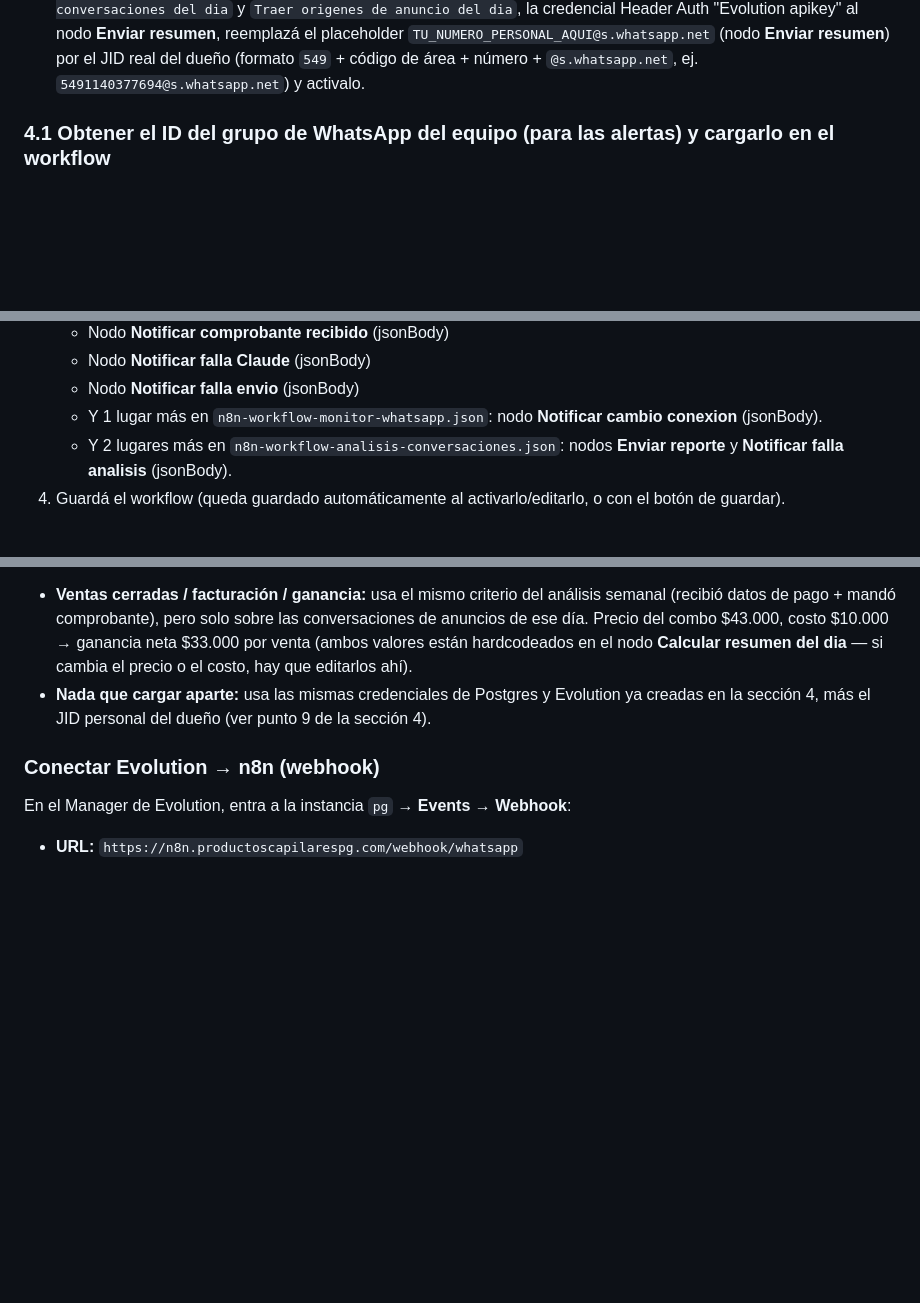
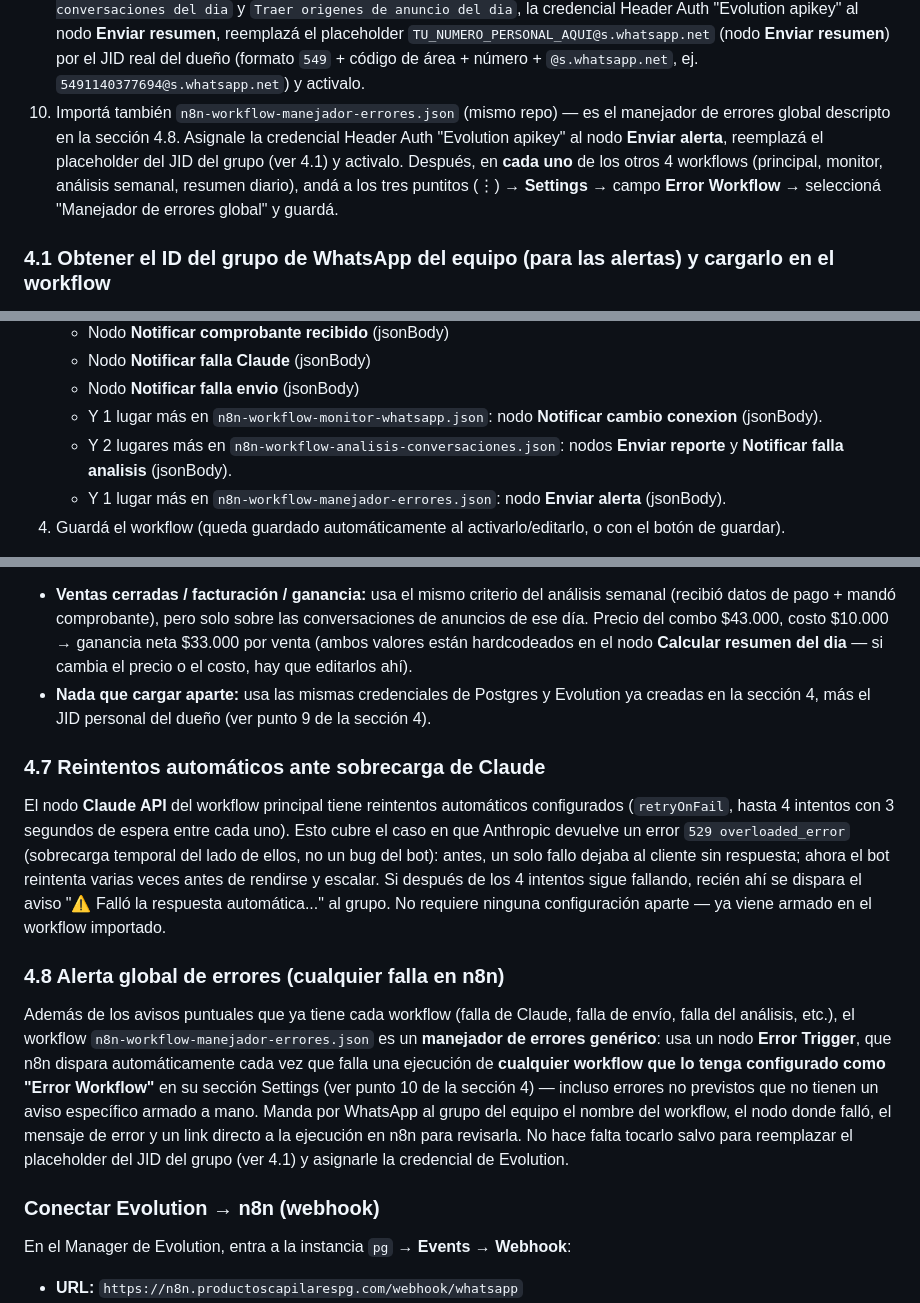
Before and after one commit to agustinjjesus/combo-biotina, a Markdown page: bot-whatsapp/GUIA-INSTALACION.md, 3 parts joined by grey strips. Drawn GitHub-style; blank space fills up the shorter version.

Commit message:
Documentar manejador de errores global y reintentos ante sobrecarga de Claude

```diff
--- a/bot-whatsapp/GUIA-INSTALACION.md
+++ b/bot-whatsapp/GUIA-INSTALACION.md
@@ -185,6 +185,7 @@ El workflow ya incluye el prompt de ventas cargado y la lógica de **escalamient
 7. Importá también `n8n-workflow-monitor-whatsapp.json` (mismo repo) — es un workflow aparte que chequea cada 15 min si el WhatsApp sigue conectado y avisa al grupo si se cae. Asignale las mismas credenciales de Postgres y Header Auth "Evolution apikey" a sus nodos, reemplazá el placeholder del JID del grupo (ver 4.1) y activalo.
 8. Importá también `n8n-workflow-analisis-conversaciones.json` (mismo repo) — genera un reporte semanal con IA de por qué no se cierran algunas ventas. Ver sección 4.3 para el detalle. Asignale las mismas tres credenciales (Postgres, Header Auth "Anthropic x-api-key" en el nodo **Analizar con Claude**, Header Auth "Evolution apikey" en **Enviar reporte** y **Notificar falla analisis**), reemplazá el placeholder del JID (ver 4.1) y activalo.
 9. Importá también `n8n-workflow-resumen-diario.json` (mismo repo) — manda un resumen diario de ventas por WhatsApp al número personal del dueño. Ver sección 4.6 para el detalle. Asignale la credencial de Postgres a `Traer conversaciones del dia` y `Traer origenes de anuncio del dia`, la credencial Header Auth "Evolution apikey" al nodo **Enviar resumen**, reemplazá el placeholder `TU_NUMERO_PERSONAL_AQUI@s.whatsapp.net` (nodo **Enviar resumen**) por el JID real del dueño (formato `549` + código de área + número + `@s.whatsapp.net`, ej. `5491140377694@s.whatsapp.net`) y activalo.
+10. Importá también `n8n-workflow-manejador-errores.json` (mismo repo) — es el manejador de errores global descripto en la sección 4.8. Asignale la credencial Header Auth "Evolution apikey" al nodo **Enviar alerta**, reemplazá el placeholder del JID del grupo (ver 4.1) y activalo. Después, en **cada uno** de los otros 4 workflows (principal, monitor, análisis semanal, resumen diario), andá a los tres puntitos (⋮) → **Settings** → campo **Error Workflow** → seleccioná "Manejador de errores global" y guardá.
 
 ### 4.1 Obtener el ID del grupo de WhatsApp del equipo (para las alertas) y cargarlo en el workflow
 
@@ -214,6 +215,7 @@ El bot necesita saber a qué grupo avisar. Ese grupo debe incluir al **número d
    - Nodo **Notificar falla envio** (jsonBody)
    - Y 1 lugar más en `n8n-workflow-monitor-whatsapp.json`: nodo **Notificar cambio conexion** (jsonBody).
    - Y 2 lugares más en `n8n-workflow-analisis-conversaciones.json`: nodos **Enviar reporte** y **Notificar falla analisis** (jsonBody).
+   - Y 1 lugar más en `n8n-workflow-manejador-errores.json`: nodo **Enviar alerta** (jsonBody).
 4. Guardá el workflow (queda guardado automáticamente al activarlo/editarlo, o con el botón de guardar).
 
 > El bot **nunca responde dentro de ese grupo ni procesa mensajes que lleguen ahí como si fueran de un cliente** — el filtro ignora todos los mensajes de grupos, salvo los comandos de administración `parar`/`seguir` descritos abajo. Fuera de eso, solo lo usa para *enviar* avisos hacia afuera.
@@ -264,6 +266,14 @@ El workflow `n8n-workflow-resumen-diario.json` manda todos los días, por WhatsA
 - **Ventas cerradas / facturación / ganancia:** usa el mismo criterio del análisis semanal (recibió datos de pago + mandó comprobante), pero solo sobre las conversaciones de anuncios de ese día. Precio del combo $43.000, costo $10.000 → ganancia neta $33.000 por venta (ambos valores están hardcodeados en el nodo **Calcular resumen del dia** — si cambia el precio o el costo, hay que editarlos ahí).
 - **Nada que cargar aparte:** usa las mismas credenciales de Postgres y Evolution ya creadas en la sección 4, más el JID personal del dueño (ver punto 9 de la sección 4).
 
+### 4.7 Reintentos automáticos ante sobrecarga de Claude
+
+El nodo **Claude API** del workflow principal tiene reintentos automáticos configurados (`retryOnFail`, hasta 4 intentos con 3 segundos de espera entre cada uno). Esto cubre el caso en que Anthropic devuelve un error `529 overloaded_error` (sobrecarga temporal del lado de ellos, no un bug del bot): antes, un solo fallo dejaba al cliente sin respuesta; ahora el bot reintenta varias veces antes de rendirse y escalar. Si después de los 4 intentos sigue fallando, recién ahí se dispara el aviso "⚠️ Falló la respuesta automática..." al grupo. No requiere ninguna configuración aparte — ya viene armado en el workflow importado.
+
+### 4.8 Alerta global de errores (cualquier falla en n8n)
+
+Además de los avisos puntuales que ya tiene cada workflow (falla de Claude, falla de envío, falla del análisis, etc.), el workflow `n8n-workflow-manejador-errores.json` es un **manejador de errores genérico**: usa un nodo **Error Trigger**, que n8n dispara automáticamente cada vez que falla una ejecución de **cualquier workflow que lo tenga configurado como "Error Workflow"** en su sección Settings (ver punto 10 de la sección 4) — incluso errores no previstos que no tienen un aviso específico armado a mano. Manda por WhatsApp al grupo del equipo el nombre del workflow, el nodo donde falló, el mensaje de error y un link directo a la ejecución en n8n para revisarla. No hace falta tocarlo salvo para reemplazar el placeholder del JID del grupo (ver 4.1) y asignarle la credencial de Evolution.
+
 ### Conectar Evolution → n8n (webhook)
 
 En el Manager de Evolution, entra a la instancia `pg` → **Events → Webhook**:
```
Also changed, not shown: other parts of bot-whatsapp/GUIA-INSTALACION.md (+1 -0 lines).
